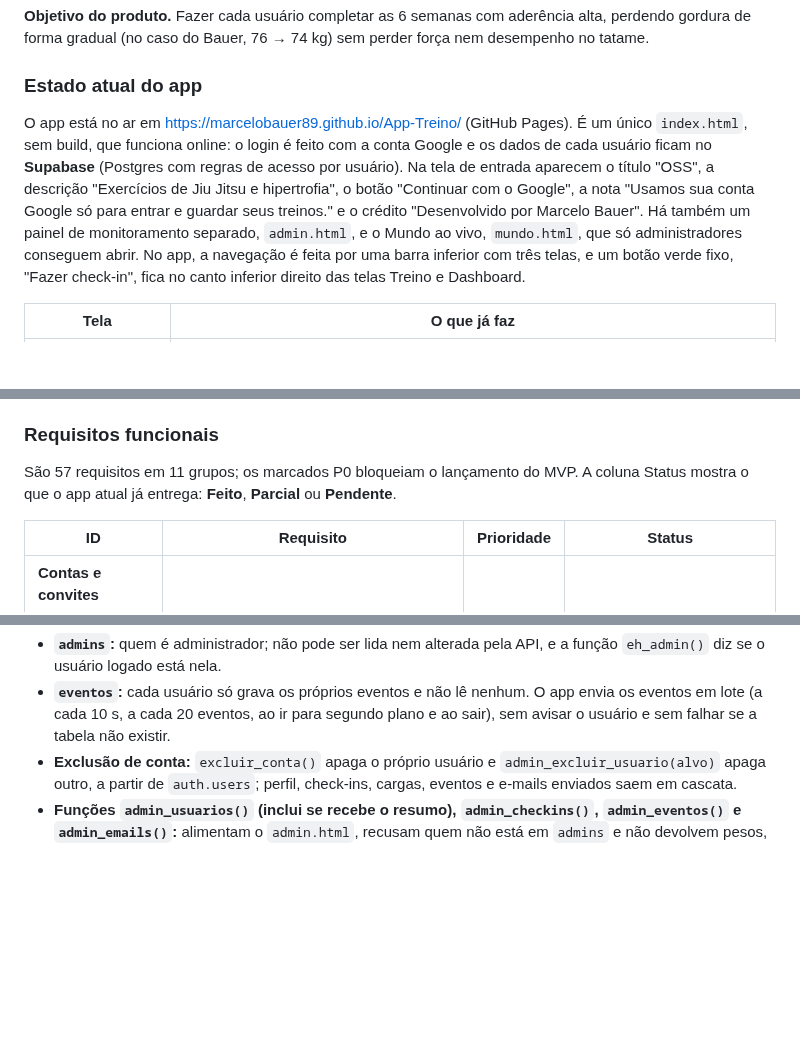
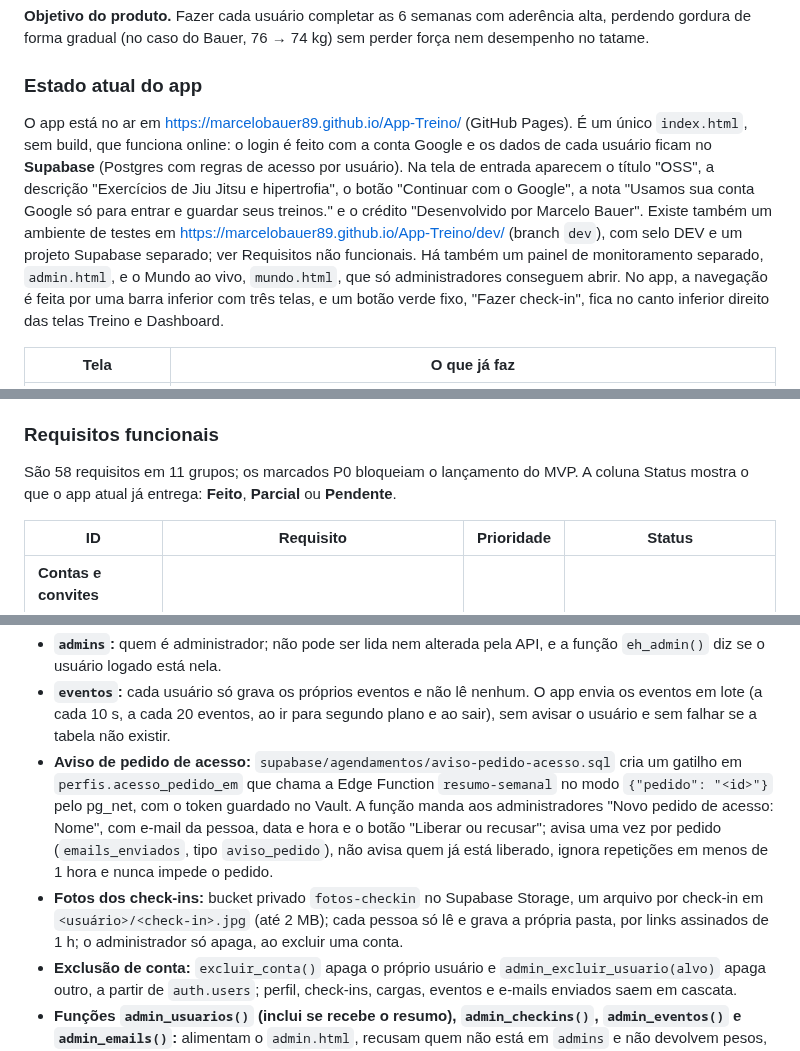
Before and after one commit to marcelobauer89/App-Treino, a Markdown page: docs/PRD.md, 3 parts joined by grey strips. Rendered like a GitHub page; blank space fills up the shorter version.

```diff
--- a/docs/PRD.md
+++ b/docs/PRD.md
@@ -21,7 +21,7 @@ O App Bauer transforma o plano de 6 semanas "Jiu-Jitsu + Hipertrofia" (hoje um P
 
 ### Estado atual do app
 
-O app está no ar em https://marcelobauer89.github.io/App-Treino/ (GitHub Pages). É um único `index.html`, sem build, que funciona online: o login é feito com a conta Google e os dados de cada usuário ficam no **Supabase** (Postgres com regras de acesso por usuário). Na tela de entrada aparecem o título "OSS", a descrição "Exercícios de Jiu Jitsu e hipertrofia", o botão "Continuar com o Google", a nota "Usamos sua conta Google só para entrar e guardar seus treinos." e o crédito "Desenvolvido por Marcelo Bauer". Há também um painel de monitoramento separado, `admin.html`, e o Mundo ao vivo, `mundo.html`, que só administradores conseguem abrir. No app, a navegação é feita por uma barra inferior com três telas, e um botão verde fixo, "Fazer check-in", fica no canto inferior direito das telas Treino e Dashboard.
+O app está no ar em https://marcelobauer89.github.io/App-Treino/ (GitHub Pages). É um único `index.html`, sem build, que funciona online: o login é feito com a conta Google e os dados de cada usuário ficam no **Supabase** (Postgres com regras de acesso por usuário). Na tela de entrada aparecem o título "OSS", a descrição "Exercícios de Jiu Jitsu e hipertrofia", o botão "Continuar com o Google", a nota "Usamos sua conta Google só para entrar e guardar seus treinos." e o crédito "Desenvolvido por Marcelo Bauer". Existe também um ambiente de testes em https://marcelobauer89.github.io/App-Treino/dev/ (branch `dev`), com selo DEV e um projeto Supabase separado; ver Requisitos não funcionais. Há também um painel de monitoramento separado, `admin.html`, e o Mundo ao vivo, `mundo.html`, que só administradores conseguem abrir. No app, a navegação é feita por uma barra inferior com três telas, e um botão verde fixo, "Fazer check-in", fica no canto inferior direito das telas Treino e Dashboard.
 
 | Tela | O que já faz |
 | --- | --- |
@@ -107,7 +107,7 @@ O MVP cobre um grupo de amigos convidados, cada um com conta e dados próprios,
 
 ### Requisitos funcionais
 
-São 57 requisitos em 11 grupos; os marcados P0 bloqueiam o lançamento do MVP. A coluna Status mostra o que o app atual já entrega: **Feito**, **Parcial** ou **Pendente**.
+São 58 requisitos em 11 grupos; os marcados P0 bloqueiam o lançamento do MVP. A coluna Status mostra o que o app atual já entrega: **Feito**, **Parcial** ou **Pendente**.
 
 | ID | Requisito | Prioridade | Status |
 | --- | --- | --- | --- |
@@ -222,6 +222,8 @@ O resumo semanal por e-mail usa:
 O monitoramento usa mais duas tabelas e um canal ao vivo:
 - **`admins`:** quem é administrador; não pode ser lida nem alterada pela API, e a função `eh_admin()` diz se o usuário logado está nela.
 - **`eventos`:** cada usuário só grava os próprios eventos e não lê nenhum. O app envia os eventos em lote (a cada 10 s, a cada 20 eventos, ao ir para segundo plano e ao sair), sem avisar o usuário e sem falhar se a tabela não existir.
+- **Aviso de pedido de acesso:** `supabase/agendamentos/aviso-pedido-acesso.sql` cria um gatilho em `perfis.acesso_pedido_em` que chama a Edge Function `resumo-semanal` no modo `{"pedido": "<id>"}` pelo pg_net, com o token guardado no Vault. A função manda aos administradores "Novo pedido de acesso: Nome", com e-mail da pessoa, data e hora e o botão "Liberar ou recusar"; avisa uma vez por pedido (`emails_enviados`, tipo `aviso_pedido`), não avisa quem já está liberado, ignora repetições em menos de 1 hora e nunca impede o pedido.
+- **Fotos dos check-ins:** bucket privado `fotos-checkin` no Supabase Storage, um arquivo por check-in em `<usuário>/<check-in>.jpg` (até 2 MB); cada pessoa só lê e grava a própria pasta, por links assinados de 1 h; o administrador só apaga, ao excluir uma conta.
 - **Exclusão de conta:** `excluir_conta()` apaga o próprio usuário e `admin_excluir_usuario(alvo)` apaga outro, a partir de `auth.users`; perfil, check-ins, cargas, eventos e e-mails enviados saem em cascata.
 - **Funções `admin_usuarios()` (inclui se recebe o resumo), `admin_checkins()`, `admin_eventos()` e `admin_emails()`:** alimentam o `admin.html`, recusam quem não está em `admins` e não devolvem pesos, cargas nem observações.
 - **`meus_dados_extras()`:** devolve à própria pessoa os seus eventos e e-mails enviados (que ela não lê pela API), para o "Baixar meus dados".
```
Also changed, not shown: other parts of docs/PRD.md (+13 -6 lines).
